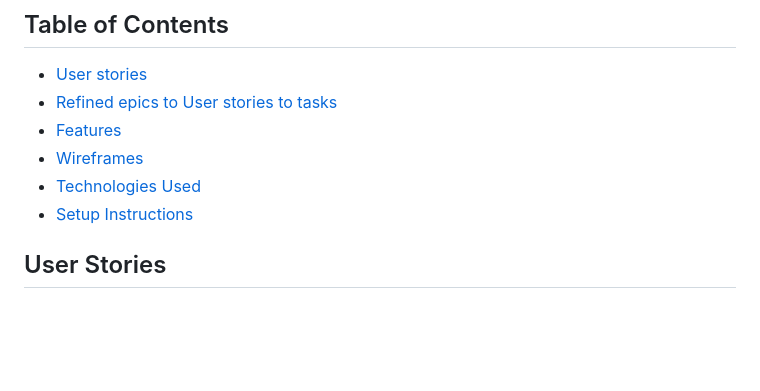
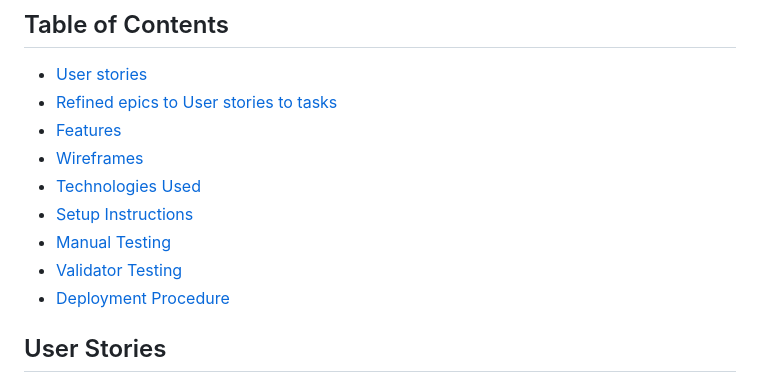
Before and after one commit to peleisaac/ai-resume-frontend-v2, a Markdown page: README.md, the part around the change. Rendered like a GitHub page; blank space fills up the shorter version.

Commit message:
Updated README.md with new Table Of Contents

```diff
--- a/README.md
+++ b/README.md
@@ -36,6 +36,9 @@ In terms of security, we prioritize security to protect users’ sensitive infor
 - [Wireframes](#wireframes)
 - [Technologies Used](#technologies-used)
 - [Setup Instructions](#setup-instructions)
+- [Manual Testing](#manual-testing)
+- [Validator Testing](#validator-testing)
+- [Deployment Procedure](#deployment-procedure)
 
 
 ## User Stories
```
